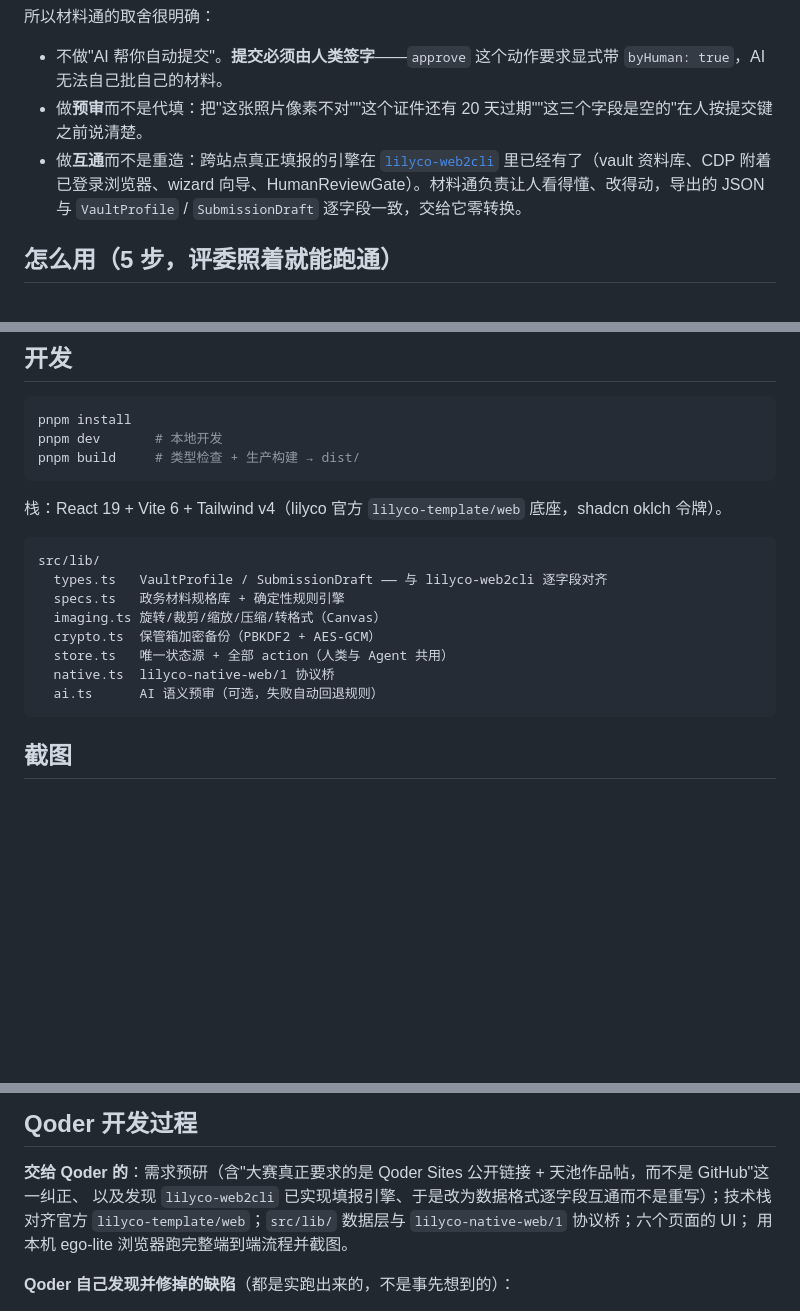
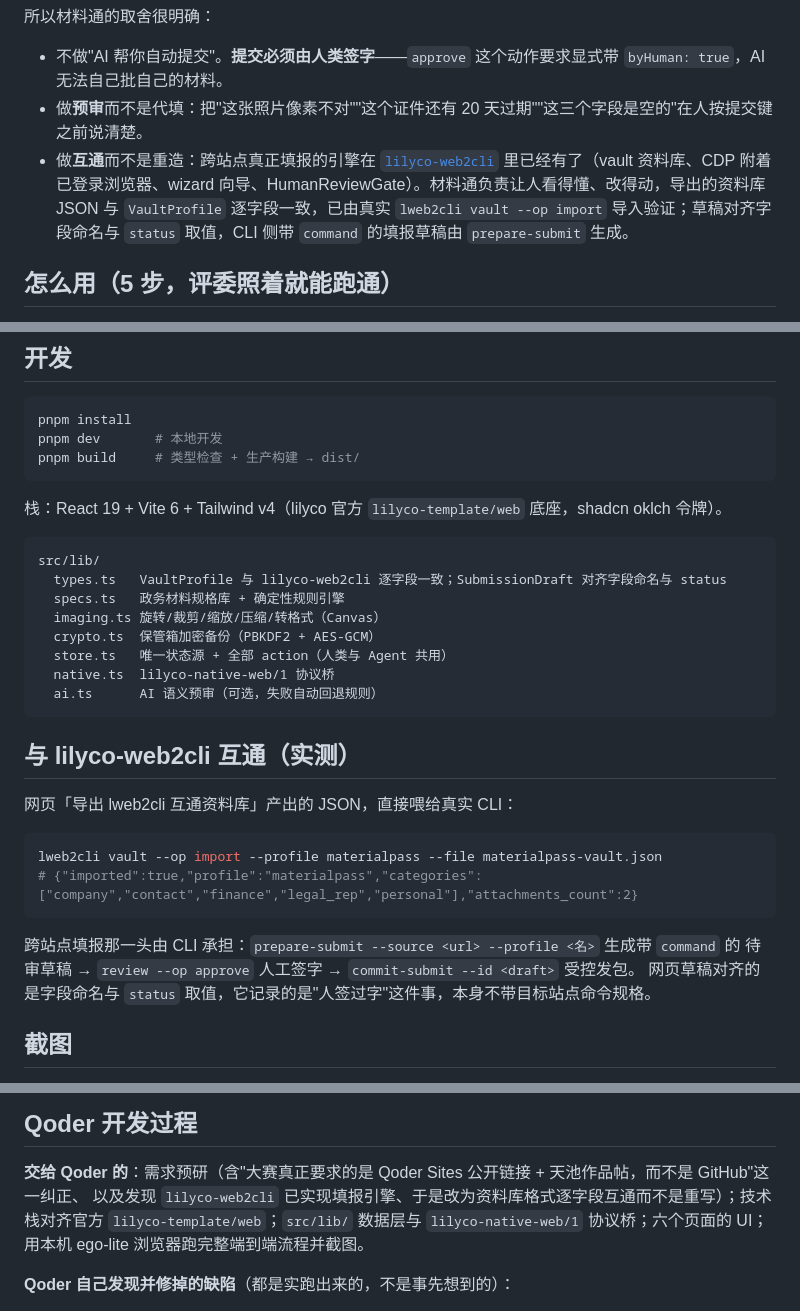
Before and after one commit to Lyco-team/materialpass, a Markdown page: README.md, 3 parts joined by grey strips. Drawn GitHub-style; blank space fills up the shorter version.

````diff
--- a/README.md
+++ b/README.md
@@ -18,7 +18,7 @@
 
 - 不做"AI 帮你自动提交"。**提交必须由人类签字**——`approve` 这个动作要求显式带 `byHuman: true`，AI 无法自己批自己的材料。
 - 做**预审**而不是代填：把"这张照片像素不对""这个证件还有 20 天过期""这三个字段是空的"在人按提交键之前说清楚。
-- 做**互通**而不是重造：跨站点真正填报的引擎在 [`lilyco-web2cli`](https://github.com/lilyco-42/lilyco) 里已经有了（vault 资料库、CDP 附着已登录浏览器、wizard 向导、HumanReviewGate）。材料通负责让人看得懂、改得动，导出的 JSON 与 `VaultProfile` / `SubmissionDraft` 逐字段一致，交给它零转换。
+- 做**互通**而不是重造：跨站点真正填报的引擎在 [`lilyco-web2cli`](https://github.com/lilyco-42/lilyco) 里已经有了（vault 资料库、CDP 附着已登录浏览器、wizard 向导、HumanReviewGate）。材料通负责让人看得懂、改得动，导出的资料库 JSON 与 `VaultProfile` 逐字段一致，已由真实 `lweb2cli vault --op import` 导入验证；草稿对齐字段命名与 `status` 取值，CLI 侧带 `command` 的填报草稿由 `prepare-submit` 生成。
 
 ## 怎么用（5 步，评委照着就能跑通）
 
@@ -72,7 +72,7 @@ pnpm build     # 类型检查 + 生产构建 → dist/
 
 ```
 src/lib/
-  types.ts   VaultProfile / SubmissionDraft —— 与 lilyco-web2cli 逐字段对齐
+  types.ts   VaultProfile 与 lilyco-web2cli 逐字段一致；SubmissionDraft 对齐字段命名与 status
   specs.ts   政务材料规格库 + 确定性规则引擎
   imaging.ts 旋转/裁剪/缩放/压缩/转格式（Canvas）
   crypto.ts  保管箱加密备份（PBKDF2 + AES-GCM）
@@ -80,6 +80,19 @@ src/lib/
   native.ts  lilyco-native-web/1 协议桥
   ai.ts      AI 语义预审（可选，失败自动回退规则）
 ```
+
+## 与 lilyco-web2cli 互通（实测）
+
+网页「导出 lweb2cli 互通资料库」产出的 JSON，直接喂给真实 CLI：
+
+```bash
+lweb2cli vault --op import --profile materialpass --file materialpass-vault.json
+# {"imported":true,"profile":"materialpass","categories":["company","contact","finance","legal_rep","personal"],"attachments_count":2}
+```
+
+跨站点填报那一头由 CLI 承担：`prepare-submit --source <url> --profile <名>` 生成带 `command` 的
+待审草稿 → `review --op approve` 人工签字 → `commit-submit --id <draft>` 受控发包。
+网页草稿对齐的是字段命名与 `status` 取值，它记录的是"人签过字"这件事，本身不带目标站点命令规格。
 
 ## 截图
 
@@ -104,7 +117,7 @@ src/lib/
 ## Qoder 开发过程
 
 **交给 Qoder 的**：需求预研（含"大赛真正要求的是 Qoder Sites 公开链接 + 天池作品帖，而不是 GitHub"这一纠正、
-以及发现 `lilyco-web2cli` 已实现填报引擎、于是改为数据格式逐字段互通而不是重写）；技术栈对齐官方
+以及发现 `lilyco-web2cli` 已实现填报引擎、于是改为资料库格式逐字段互通而不是重写）；技术栈对齐官方
 `lilyco-template/web`；`src/lib/` 数据层与 `lilyco-native-web/1` 协议桥；六个页面的 UI；
 用本机 ego-lite 浏览器跑完整端到端流程并截图。
 
````
Also changed, not shown: docs/AI-NATIVE.md (+6 -2 lines), docs/参赛帖.md (+16 -6 lines), docs/screenshots/03-process.png, docs/screenshots/04-review.png, docs/screenshots/05-sign.png, docs/screenshots/06-review-approved.png, 6 other files.
